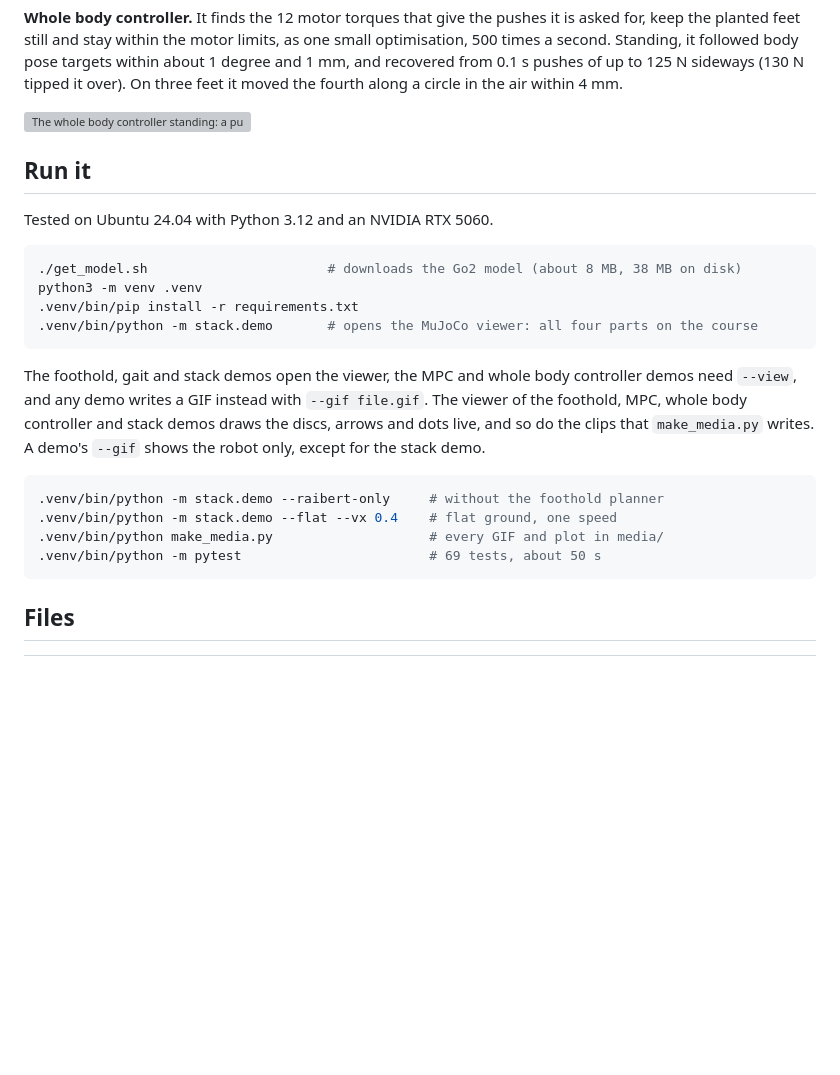
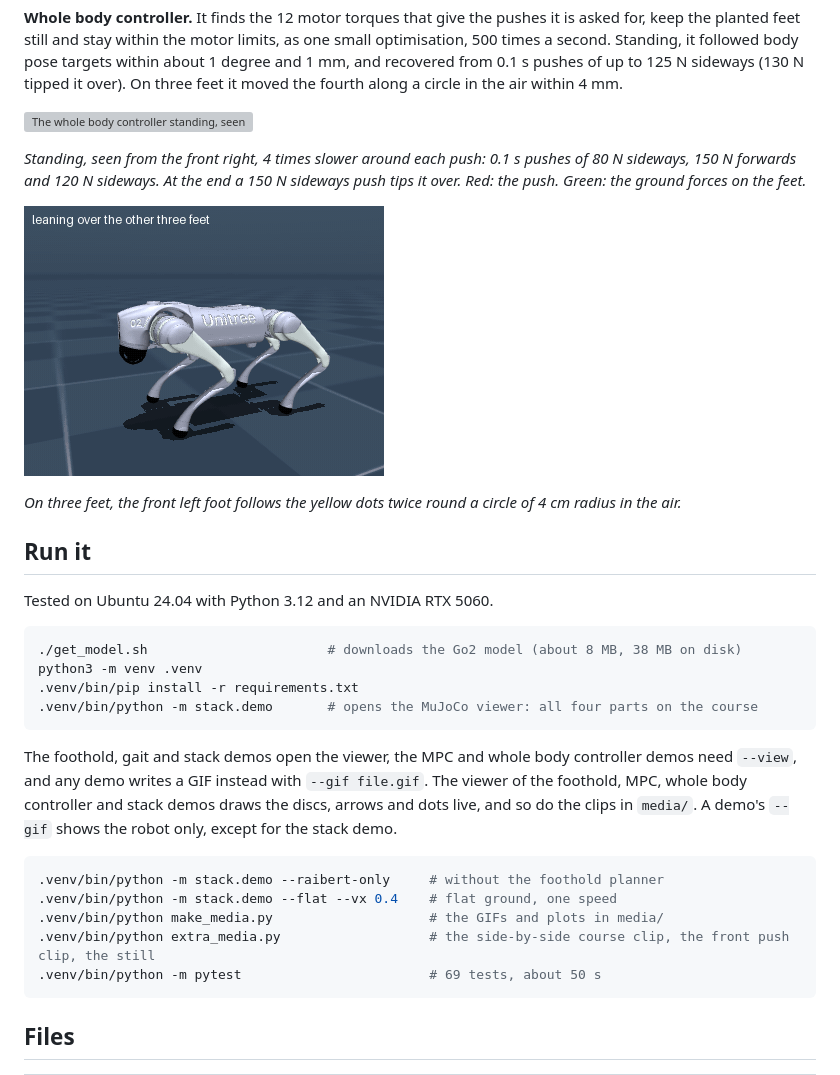
Before and after one commit to vedmunj-iitb/quadruped-locomotion-mujoco, a Markdown page: README.md, the part around one of its changes. Rendered like a GitHub page; blank space fills up the shorter version; grey boxes are pictures that could not be loaded.

````diff
--- a/README.md
+++ b/README.md
@@ -72,7 +83,16 @@ a second. Standing, it followed body pose targets within about 1 degree and 1 mm
 from 0.1 s pushes of up to 125 N sideways (130 N tipped it over). On three feet it moved the fourth
 along a circle in the air within 4 mm.
 
-![The whole body controller standing: a push (red arrow) and the feet pushing back (green)](media/wbc_push.gif)
+![The whole body controller standing, seen from the front right, 4 times slower around each push: the push (red arrow) and the ground forces on the feet (green)](media/wbc_push_front.gif)
+
+*Standing, seen from the front right, 4 times slower around each push: 0.1 s pushes of 80 N
+sideways, 150 N forwards and 120 N sideways. At the end a 150 N sideways push tips it over. Red:
+the push. Green: the ground forces on the feet.*
+
+![On three feet, the whole body controller moves the front left foot along the yellow dots, twice round a circle of 4 cm radius in the air](media/wbc_swing.gif)
+
+*On three feet, the front left foot follows the yellow dots twice round a circle of 4 cm radius in
+the air.*
 
 ## Run it
 
@@ -88,12 +108,13 @@ python3 -m venv .venv
 The foothold, gait and stack demos open the viewer, the MPC and whole body controller demos need
 `--view`, and any demo writes a GIF instead with `--gif file.gif`. The viewer of the foothold, MPC,
 whole body controller and stack demos draws the discs, arrows and dots live, and so do the clips
-that `make_media.py` writes. A demo's `--gif` shows the robot only, except for the stack demo.
+in `media/`. A demo's `--gif` shows the robot only, except for the stack demo.
 
 ```bash
 .venv/bin/python -m stack.demo --raibert-only     # without the foothold planner
 .venv/bin/python -m stack.demo --flat --vx 0.4    # flat ground, one speed
-.venv/bin/python make_media.py                    # every GIF and plot in media/
+.venv/bin/python make_media.py                    # the GIFs and plots in media/
+.venv/bin/python extra_media.py                   # the side-by-side course clip, the front push clip, the still
 .venv/bin/python -m pytest                        # 69 tests, about 50 s
 ```
 
````
Also changed, not shown: other parts of README.md (+11 -0 lines), media/stack_still.png (added), media/stack_with_without_planner.gif (added), 3 other files.
